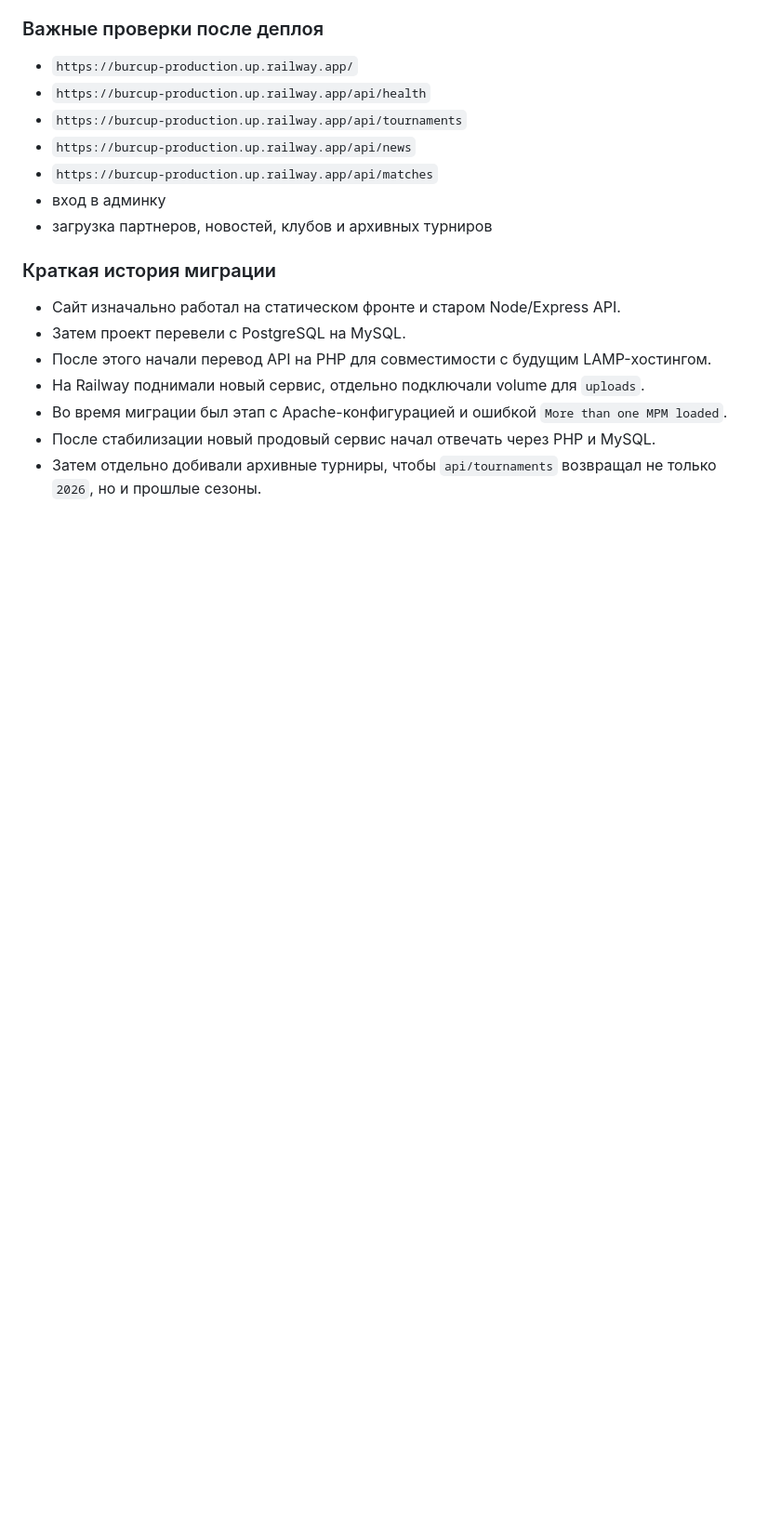
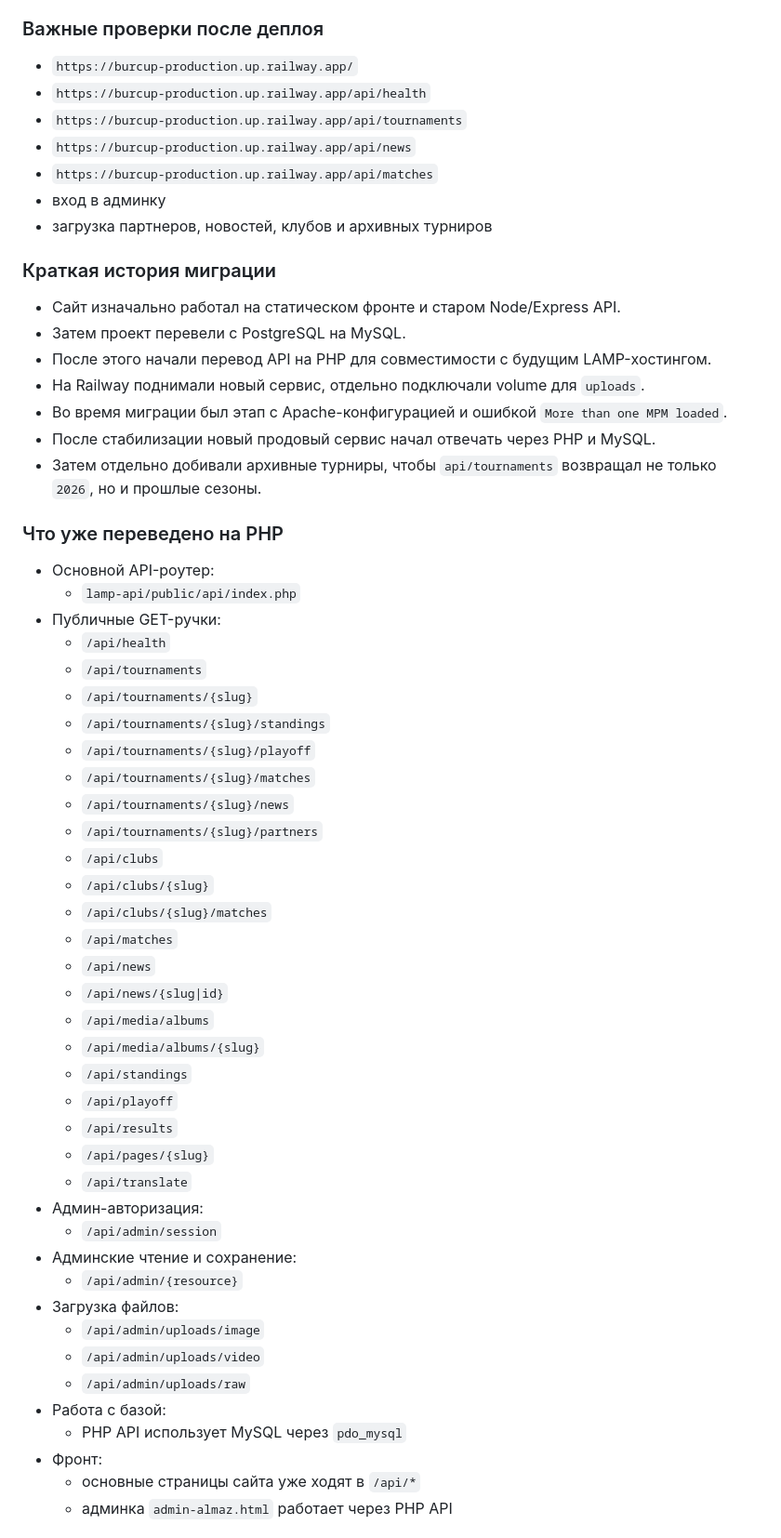
Before and after one commit to a4agency/burcup, a Markdown page: WORKLOG.md, the part around one of its changes. Shown at 93% size. Rendered like a GitHub page; blank space fills up the shorter version.

```diff
--- a/WORKLOG.md
+++ b/WORKLOG.md
@@ -104,3 +104,43 @@
 - После стабилизации новый продовый сервис начал отвечать через PHP и MySQL.
 - Затем отдельно добивали архивные турниры, чтобы `api/tournaments` возвращал не только `2026`, но и прошлые сезоны.
 
+### Что уже переведено на PHP
+
+- Основной API-роутер:
+  - `lamp-api/public/api/index.php`
+- Публичные GET-ручки:
+  - `/api/health`
+  - `/api/tournaments`
+  - `/api/tournaments/{slug}`
+  - `/api/tournaments/{slug}/standings`
+  - `/api/tournaments/{slug}/playoff`
+  - `/api/tournaments/{slug}/matches`
+  - `/api/tournaments/{slug}/news`
+  - `/api/tournaments/{slug}/partners`
+  - `/api/clubs`
+  - `/api/clubs/{slug}`
+  - `/api/clubs/{slug}/matches`
+  - `/api/matches`
+  - `/api/news`
+  - `/api/news/{slug|id}`
+  - `/api/media/albums`
+  - `/api/media/albums/{slug}`
+  - `/api/standings`
+  - `/api/playoff`
+  - `/api/results`
+  - `/api/pages/{slug}`
+  - `/api/translate`
+- Админ-авторизация:
+  - `/api/admin/session`
+- Админские чтение и сохранение:
+  - `/api/admin/{resource}`
+- Загрузка файлов:
+  - `/api/admin/uploads/image`
+  - `/api/admin/uploads/video`
+  - `/api/admin/uploads/raw`
+- Работа с базой:
+  - PHP API использует MySQL через `pdo_mysql`
+- Фронт:
+  - основные страницы сайта уже ходят в `/api/*`
+  - админка `admin-almaz.html` работает через PHP API
+
```
Also changed, not shown: other parts of WORKLOG.md (+56 -0 lines).
